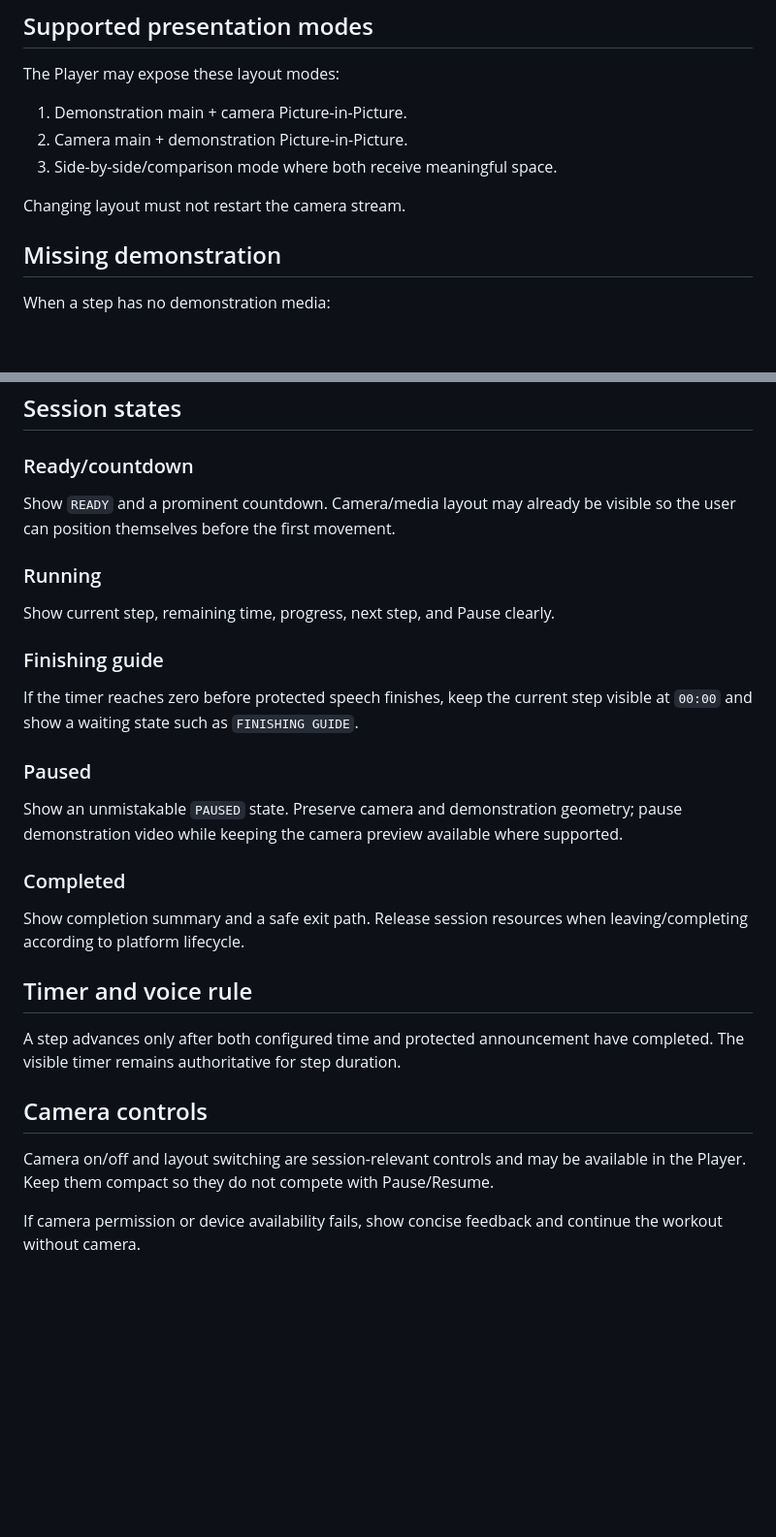
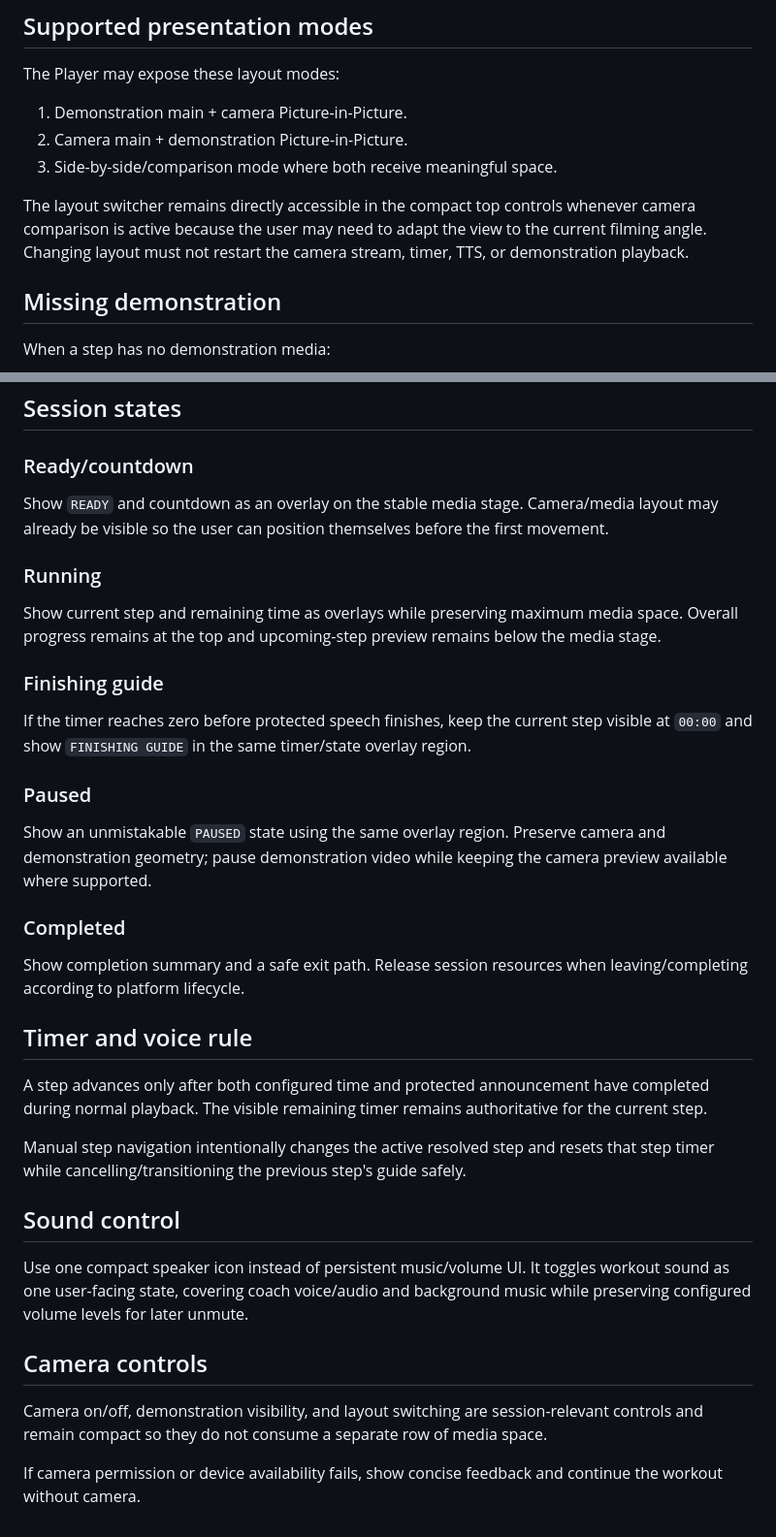
Before and after one commit to anhquande/anhpt, a Markdown page: docs/UX/player-camera.md, 2 parts joined by grey strips. Shown at 97% size. Rendered like a GitHub page; blank space fills up the shorter version.

```diff
--- a/docs/UX/player-camera.md
+++ b/docs/UX/player-camera.md
@@ -36,7 +91,7 @@ The Player may expose these layout modes:
 2. Camera main + demonstration Picture-in-Picture.
 3. Side-by-side/comparison mode where both receive meaningful space.
 
-Changing layout must not restart the camera stream.
+The layout switcher remains directly accessible in the compact top controls whenever camera comparison is active because the user may need to adapt the view to the current filming angle. Changing layout must not restart the camera stream, timer, TTS, or demonstration playback.
 
 ## Missing demonstration
 
@@ -59,19 +114,19 @@ When a step has no demonstration media:
 
 ### Ready/countdown
 
-Show `READY` and a prominent countdown. Camera/media layout may already be visible so the user can position themselves before the first movement.
+Show `READY` and countdown as an overlay on the stable media stage. Camera/media layout may already be visible so the user can position themselves before the first movement.
 
 ### Running
 
-Show current step, remaining time, progress, next step, and Pause clearly.
+Show current step and remaining time as overlays while preserving maximum media space. Overall progress remains at the top and upcoming-step preview remains below the media stage.
 
 ### Finishing guide
 
-If the timer reaches zero before protected speech finishes, keep the current step visible at `00:00` and show a waiting state such as `FINISHING GUIDE`.
+If the timer reaches zero before protected speech finishes, keep the current step visible at `00:00` and show `FINISHING GUIDE` in the same timer/state overlay region.
 
 ### Paused
 
-Show an unmistakable `PAUSED` state. Preserve camera and demonstration geometry; pause demonstration video while keeping the camera preview available where supported.
+Show an unmistakable `PAUSED` state using the same overlay region. Preserve camera and demonstration geometry; pause demonstration video while keeping the camera preview available where supported.
 
 ### Completed
 
@@ -79,10 +134,16 @@ Show completion summary and a safe exit path. Release session resources when lea
 
 ## Timer and voice rule
 
-A step advances only after both configured time and protected announcement have completed. The visible timer remains authoritative for step duration.
+A step advances only after both configured time and protected announcement have completed during normal playback. The visible remaining timer remains authoritative for the current step.
+
+Manual step navigation intentionally changes the active resolved step and resets that step timer while cancelling/transitioning the previous step's guide safely.
+
+## Sound control
+
+Use one compact speaker icon instead of persistent music/volume UI. It toggles workout sound as one user-facing state, covering coach voice/audio and background music while preserving configured volume levels for later unmute.
 
 ## Camera controls
 
-Camera on/off and layout switching are session-relevant controls and may be available in the Player. Keep them compact so they do not compete with Pause/Resume.
+Camera on/off, demonstration visibility, and layout switching are session-relevant controls and remain compact so they do not consume a separate row of media space.
 
 If camera permission or device availability fails, show concise feedback and continue the workout without camera.
```
Also changed, not shown: other parts of docs/UX/player-camera.md (+57 -2 lines).
